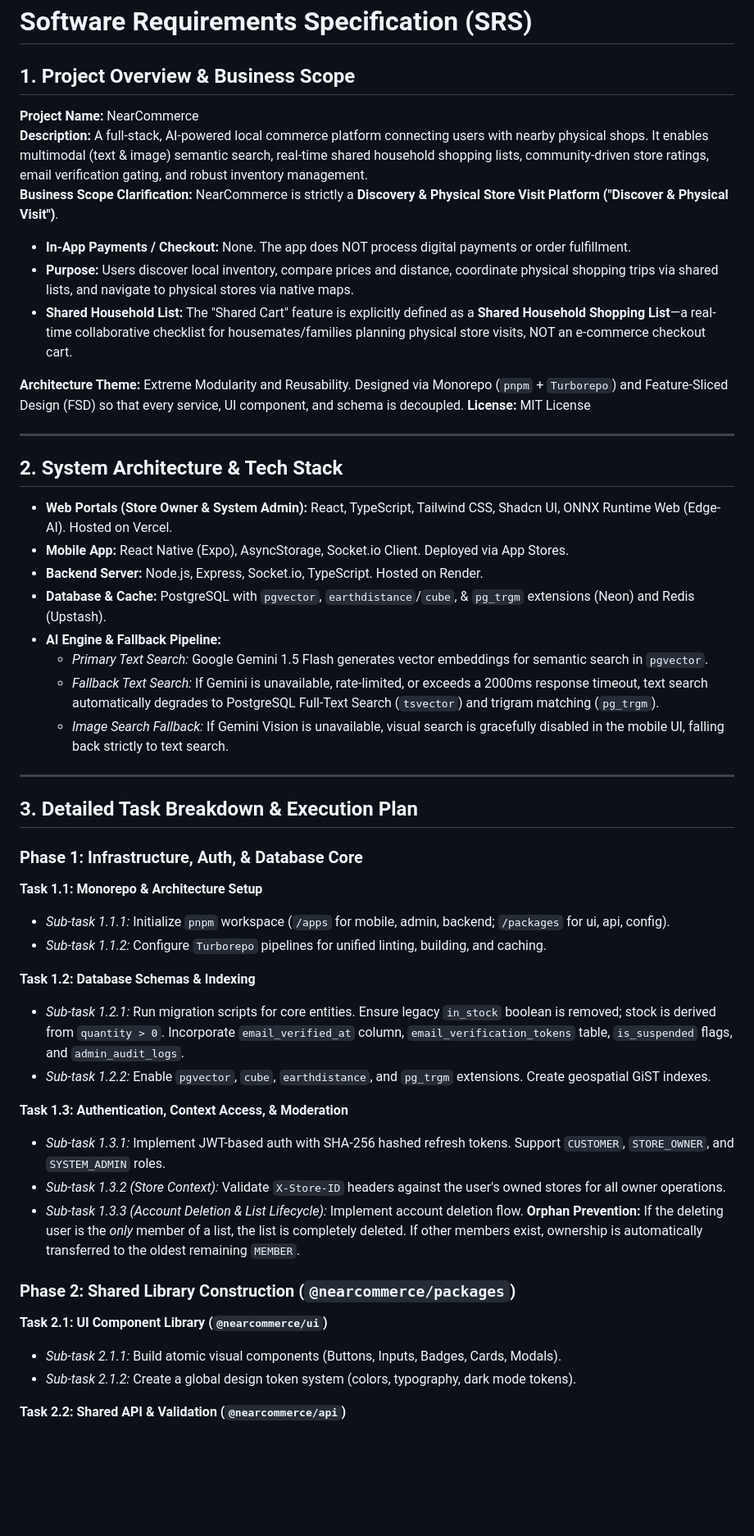
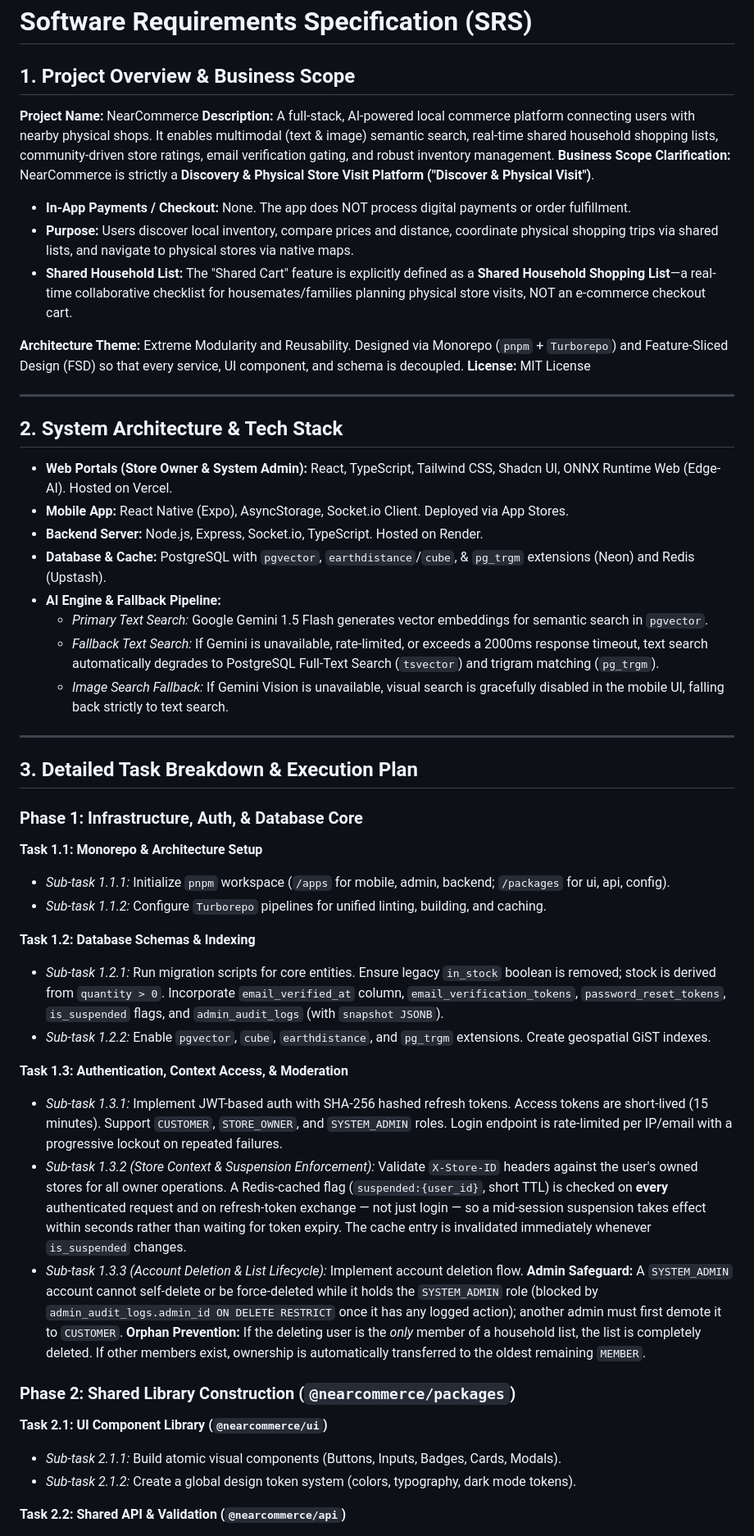
Before and after one commit to Ay-dotcode/NearCommerce, a Markdown page: NearCommerce_SRS.md, the part around one of its changes. Shown at 82% size. Rendered like a GitHub page; blank space fills up the shorter version.

```diff
--- a/NearCommerce_SRS.md
+++ b/NearCommerce_SRS.md
@@ -1,12 +1,14 @@
 # Software Requirements Specification (SRS)
 
 ## 1. Project Overview & Business Scope
+
 **Project Name:** NearCommerce
 **Description:** A full-stack, AI-powered local commerce platform connecting users with nearby physical shops. It enables multimodal (text & image) semantic search, real-time shared household shopping lists, community-driven store ratings, email verification gating, and robust inventory management.
 **Business Scope Clarification:** NearCommerce is strictly a **Discovery & Physical Store Visit Platform ("Discover & Physical Visit")**.
-*   **In-App Payments / Checkout:** None. The app does NOT process digital payments or order fulfillment.
-*   **Purpose:** Users discover local inventory, compare prices and distance, coordinate physical shopping trips via shared lists, and navigate to physical stores via native maps.
-*   **Shared Household List:** The "Shared Cart" feature is explicitly defined as a **Shared Household Shopping List**—a real-time collaborative checklist for housemates/families planning physical store visits, NOT an e-commerce checkout cart.
+
+- **In-App Payments / Checkout:** None. The app does NOT process digital payments or order fulfillment.
+- **Purpose:** Users discover local inventory, compare prices and distance, coordinate physical shopping trips via shared lists, and navigate to physical stores via native maps.
+- **Shared Household List:** The "Shared Cart" feature is explicitly defined as a **Shared Household Shopping List**—a real-time collaborative checklist for housemates/families planning physical store visits, NOT an e-commerce checkout cart.
 
 **Architecture Theme:** Extreme Modularity and Reusability. Designed via Monorepo (`pnpm` + `Turborepo`) and Feature-Sliced Design (FSD) so that every service, UI component, and schema is decoupled.
 **License:** MIT License
@@ -15,36 +17,42 @@
 
 ## 2. System Architecture & Tech Stack
 
-*   **Web Portals (Store Owner & System Admin):** React, TypeScript, Tailwind CSS, Shadcn UI, ONNX Runtime Web (Edge-AI). Hosted on Vercel.
-*   **Mobile App:** React Native (Expo), AsyncStorage, Socket.io Client. Deployed via App Stores.
-*   **Backend Server:** Node.js, Express, Socket.io, TypeScript. Hosted on Render.
-*   **Database & Cache:** PostgreSQL with `pgvector`, `earthdistance`/`cube`, & `pg_trgm` extensions (Neon) and Redis (Upstash).
-*   **AI Engine & Fallback Pipeline:**
-    *   *Primary Text Search:* Google Gemini 1.5 Flash generates vector embeddings for semantic search in `pgvector`.
-    *   *Fallback Text Search:* If Gemini is unavailable, rate-limited, or exceeds a 2000ms response timeout, text search automatically degrades to PostgreSQL Full-Text Search (`tsvector`) and trigram matching (`pg_trgm`).
-    *   *Image Search Fallback:* If Gemini Vision is unavailable, visual search is gracefully disabled in the mobile UI, falling back strictly to text search.
+- **Web Portals (Store Owner & System Admin):** React, TypeScript, Tailwind CSS, Shadcn UI, ONNX Runtime Web (Edge-AI). Hosted on Vercel.
+- **Mobile App:** React Native (Expo), AsyncStorage, Socket.io Client. Deployed via App Stores.
+- **Backend Server:** Node.js, Express, Socket.io, TypeScript. Hosted on Render.
+- **Database & Cache:** PostgreSQL with `pgvector`, `earthdistance`/`cube`, & `pg_trgm` extensions (Neon) and Redis (Upstash).
+- **AI Engine & Fallback Pipeline:**
+  - _Primary Text Search:_ Google Gemini 1.5 Flash generates vector embeddings for semantic search in `pgvector`.
+  - _Fallback Text Search:_ If Gemini is unavailable, rate-limited, or exceeds a 2000ms response timeout, text search automatically degrades to PostgreSQL Full-Text Search (`tsvector`) and trigram matching (`pg_trgm`).
+  - _Image Search Fallback:_ If Gemini Vision is unavailable, visual search is gracefully disabled in the mobile UI, falling back strictly to text search.
 
 ---
 
 ## 3. Detailed Task Breakdown & Execution Plan
 
 ### Phase 1: Infrastructure, Auth, & Database Core
+
 **Task 1.1: Monorepo & Architecture Setup**
-*   *Sub-task 1.1.1:* Initialize `pnpm` workspace (`/apps` for mobile, admin, backend; `/packages` for ui, api, config).
-*   *Sub-task 1.1.2:* Configure `Turborepo` pipelines for unified linting, building, and caching.
+
+- _Sub-task 1.1.1:_ Initialize `pnpm` workspace (`/apps` for mobile, admin, backend; `/packages` for ui, api, config).
+- _Sub-task 1.1.2:_ Configure `Turborepo` pipelines for unified linting, building, and caching.
 
 **Task 1.2: Database Schemas & Indexing**
-*   *Sub-task 1.2.1:* Run migration scripts for core entities. Ensure legacy `in_stock` boolean is removed; stock is derived from `quantity > 0`. Incorporate `email_verified_at` column, `email_verification_tokens` table, `is_suspended` flags, and `admin_audit_logs`.
-*   *Sub-task 1.2.2:* Enable `pgvector`, `cube`, `earthdistance`, and `pg_trgm` extensions. Create geospatial GiST indexes.
+
+- _Sub-task 1.2.1:_ Run migration scripts for core entities. Ensure legacy `in_stock` boolean is removed; stock is derived from `quantity > 0`. Incorporate `email_verified_at` column, `email_verification_tokens`, `password_reset_tokens`, `is_suspended` flags, and `admin_audit_logs` (with `snapshot JSONB`).
+- _Sub-task 1.2.2:_ Enable `pgvector`, `cube`, `earthdistance`, and `pg_trgm` extensions. Create geospatial GiST indexes.
 
 **Task 1.3: Authentication, Context Access, & Moderation**
-*   *Sub-task 1.3.1:* Implement JWT-based auth with SHA-256 hashed refresh tokens. Support `CUSTOMER`, `STORE_OWNER`, and `SYSTEM_ADMIN` roles.
-*   *Sub-task 1.3.2 (Store Context):* Validate `X-Store-ID` headers against the user's owned stores for all owner operations.
-*   *Sub-task 1.3.3 (Account Deletion & List Lifecycle):* Implement account deletion flow. **Orphan Prevention:** If the deleting user is the *only* member of a list, the list is completely deleted. If other members exist, ownership is automatically transferred to the oldest remaining `MEMBER`.
+
+- _Sub-task 1.3.1:_ Implement JWT-based auth with SHA-256 hashed refresh tokens. Access tokens are short-lived (15 minutes). Support `CUSTOMER`, `STORE_OWNER`, and `SYSTEM_ADMIN` roles. Login endpoint is rate-limited per IP/email with a progressive lockout on repeated failures.
+- _Sub-task 1.3.2 (Store Context & Suspension Enforcement):_ Validate `X-Store-ID` headers against the user's owned stores for all owner operations. A Redis-cached flag (`suspended:{user_id}`, short TTL) is checked on **every** authenticated request and on refresh-token exchange — not just login — so a mid-session suspension takes effect within seconds rather than waiting for token expiry. The cache entry is invalidated immediately whenever `is_suspended` changes.
+- _Sub-task 1.3.3 (Account Deletion & List Lifecycle):_ Implement account deletion flow. **Admin Safeguard:** A `SYSTEM_ADMIN` account cannot self-delete or be force-deleted while it holds the `SYSTEM_ADMIN` role (blocked by `admin_audit_logs.admin_id ON DELETE RESTRICT` once it has any logged action); another admin must first demote it to `CUSTOMER`. **Orphan Prevention:** If the deleting user is the _only_ member of a household list, the list is completely deleted. If other members exist, ownership is automatically transferred to the oldest remaining `MEMBER`.
 
 ### Phase 2: Shared Library Construction (`@nearcommerce/packages`)
+
 **Task 2.1: UI Component Library (`@nearcommerce/ui`)**
-*   *Sub-task 2.1.1:* Build atomic visual components (Buttons, Inputs, Badges, Cards, Modals).
-*   *Sub-task 2.1.2:* Create a global design token system (colors, typography, dark mode tokens).
+
+- _Sub-task 2.1.1:_ Build atomic visual components (Buttons, Inputs, Badges, Cards, Modals).
+- _Sub-task 2.1.2:_ Create a global design token system (colors, typography, dark mode tokens).
 
 **Task 2.2: Shared API & Validation (`@nearcommerce/api`)**
```
Also changed, not shown: other parts of NearCommerce_SRS.md (+59 -34 lines).
